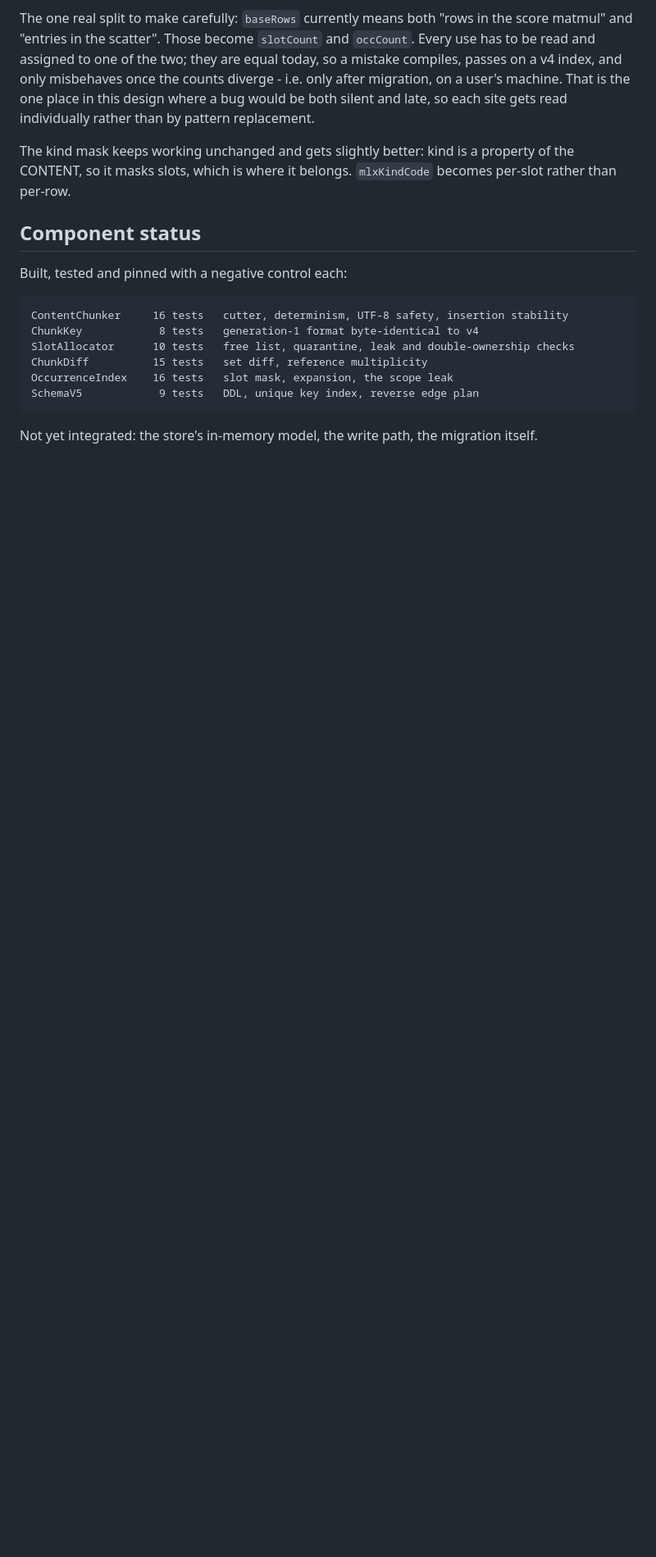
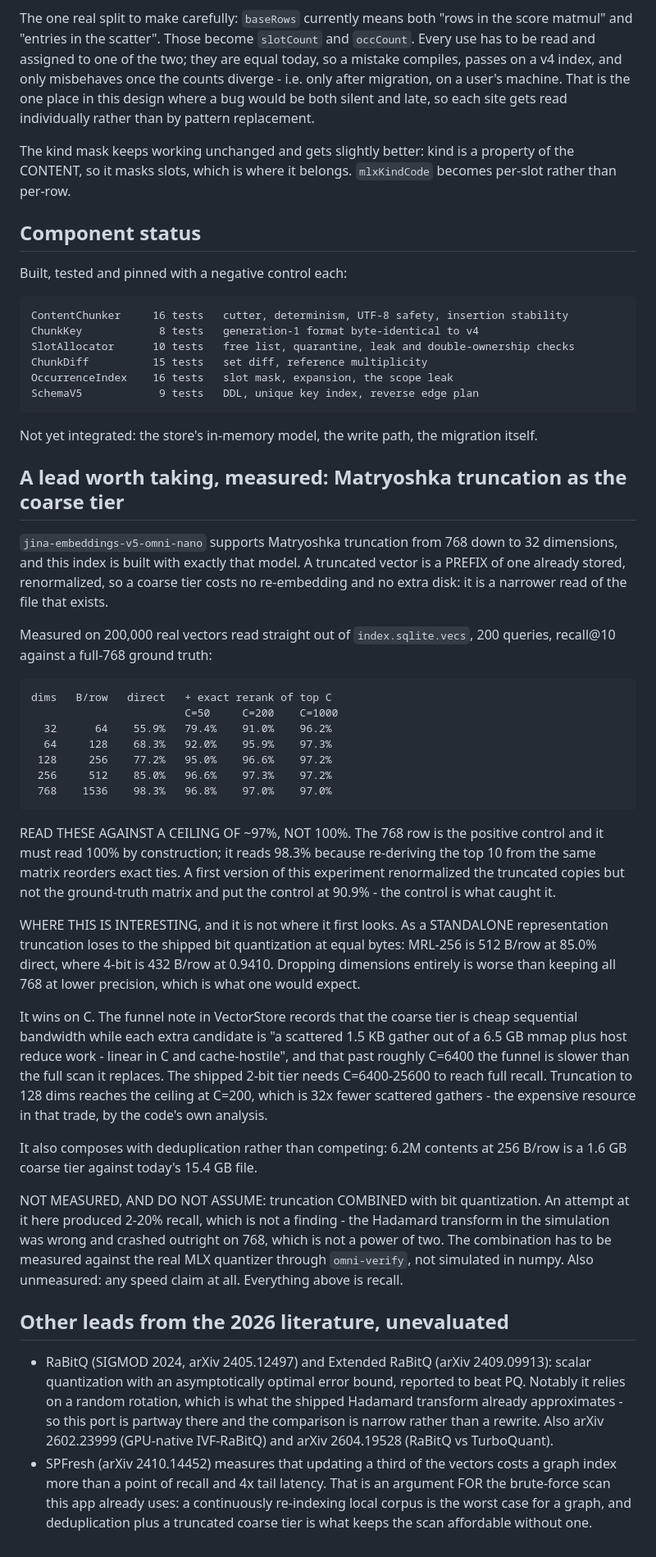
Before and after one commit to hanxiao/omni-macos, a Markdown page: docs/schema-v5.md, the part around the change. Shown at 82% size. GitHub-like rendering; blank space fills up the shorter version.

Commit message:
docs: Matryoshka truncation measured as a coarse tier
The model this index is built with supports MRL truncation to 32 dims, so a
coarse tier is a narrower read of vectors already on disk - no re-embedding, no
extra file. Measured on 200,000 real vectors out of index.sqlite.vecs, 200
queries, recall@10 against a full-768 ground truth.

Truncation LOSES to the shipped bit quantization as a standalone representation
at equal bytes, which is expected: dropping dimensions is worse than keeping all
768 at lower precision. It wins on C. The shipped 2-bit tier needs C=6400-25600
to reach full recall; 128 dims reaches the ceiling at C=200. By the funnel note's
own analysis the candidate gather is the expensive resource and the coarse scan
the cheap one, so 32x fewer scattered gathers is the trade that matters.

The 768 row is the positive control and must read 100%. A first version put it at
90.9% because the truncated copies were renormalized and the ground-truth matrix
was not. The control caught it; the numbers here are from the corrected run and
should be read against a ~97% tie-noise ceiling.

Truncation combined with quantization is NOT measured. An attempt produced
2-20% recall, which was a broken Hadamard transform that crashed on 768 - not a
power of two - rather than a result. Recorded so it is not repeated in numpy;
it needs the real MLX quantizer via omni-verify. No speed claim is made at all.

Co-Authored-By: Claude Opus 5 (1M context) <noreply@anthropic.com>
Claude-Session: https://claude.ai/code/session_01RZFeVXi5uTrRDerqxGxe6i

```diff
--- a/docs/schema-v5.md
+++ b/docs/schema-v5.md
@@ -185,3 +185,59 @@ Built, tested and pinned with a negative control each:
     SchemaV5            9 tests   DDL, unique key index, reverse edge plan
 
 Not yet integrated: the store's in-memory model, the write path, the migration itself.
+
+## A lead worth taking, measured: Matryoshka truncation as the coarse tier
+
+`jina-embeddings-v5-omni-nano` supports Matryoshka truncation from 768 down to 32 dimensions, and
+this index is built with exactly that model. A truncated vector is a PREFIX of one already stored,
+renormalized, so a coarse tier costs no re-embedding and no extra disk: it is a narrower read of
+the file that exists.
+
+Measured on 200,000 real vectors read straight out of `index.sqlite.vecs`, 200 queries, recall@10
+against a full-768 ground truth:
+
+    dims   B/row   direct   + exact rerank of top C
+                            C=50     C=200    C=1000
+      32      64    55.9%   79.4%    91.0%    96.2%
+      64     128    68.3%   92.0%    95.9%    97.3%
+     128     256    77.2%   95.0%    96.6%    97.2%
+     256     512    85.0%   96.6%    97.3%    97.2%
+     768    1536    98.3%   96.8%    97.0%    97.0%
+
+READ THESE AGAINST A CEILING OF ~97%, NOT 100%. The 768 row is the positive control and it must
+read 100% by construction; it reads 98.3% because re-deriving the top 10 from the same matrix
+reorders exact ties. A first version of this experiment renormalized the truncated copies but not
+the ground-truth matrix and put the control at 90.9% - the control is what caught it.
+
+WHERE THIS IS INTERESTING, and it is not where it first looks. As a STANDALONE representation
+truncation loses to the shipped bit quantization at equal bytes: MRL-256 is 512 B/row at 85.0%
+direct, where 4-bit is 432 B/row at 0.9410. Dropping dimensions entirely is worse than keeping all
+768 at lower precision, which is what one would expect.
+
+It wins on C. The funnel note in VectorStore records that the coarse tier is cheap sequential
+bandwidth while each extra candidate is "a scattered 1.5 KB gather out of a 6.5 GB mmap plus host
+reduce work - linear in C and cache-hostile", and that past roughly C=6400 the funnel is slower
+than the full scan it replaces. The shipped 2-bit tier needs C=6400-25600 to reach full recall.
+Truncation to 128 dims reaches the ceiling at C=200, which is 32x fewer scattered gathers - the
+expensive resource in that trade, by the code's own analysis.
+
+It also composes with deduplication rather than competing: 6.2M contents at 256 B/row is a 1.6 GB
+coarse tier against today's 15.4 GB file.
+
+NOT MEASURED, AND DO NOT ASSUME: truncation COMBINED with bit quantization. An attempt at it here
+produced 2-20% recall, which is not a finding - the Hadamard transform in the simulation was wrong
+and crashed outright on 768, which is not a power of two. The combination has to be measured
+against the real MLX quantizer through `omni-verify`, not simulated in numpy. Also unmeasured: any
+speed claim at all. Everything above is recall.
+
+## Other leads from the 2026 literature, unevaluated
+
+- RaBitQ (SIGMOD 2024, arXiv 2405.12497) and Extended RaBitQ (arXiv 2409.09913): scalar
+  quantization with an asymptotically optimal error bound, reported to beat PQ. Notably it relies
+  on a random rotation, which is what the shipped Hadamard transform already approximates - so this
+  port is partway there and the comparison is narrow rather than a rewrite. Also
+  arXiv 2602.23999 (GPU-native IVF-RaBitQ) and arXiv 2604.19528 (RaBitQ vs TurboQuant).
+- SPFresh (arXiv 2410.14452) measures that updating a third of the vectors costs a graph index more
+  than a point of recall and 4x tail latency. That is an argument FOR the brute-force scan this app
+  already uses: a continuously re-indexing local corpus is the worst case for a graph, and
+  deduplication plus a truncated coarse tier is what keeps the scan affordable without one.
```
